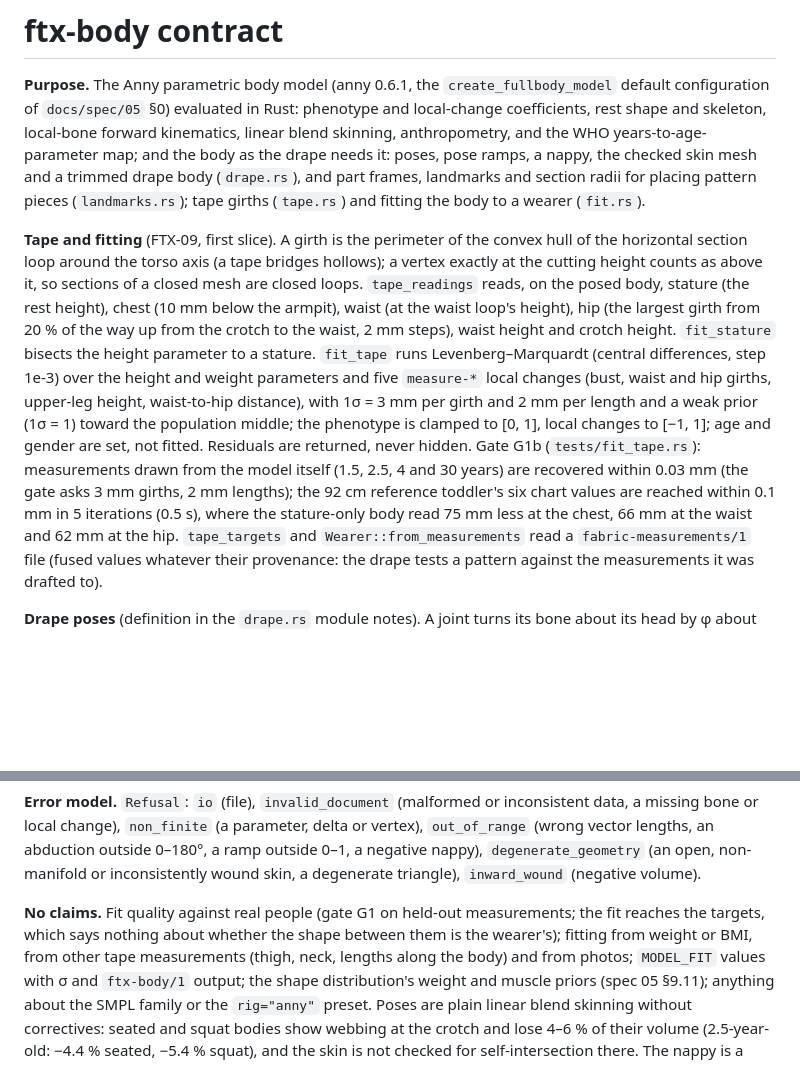
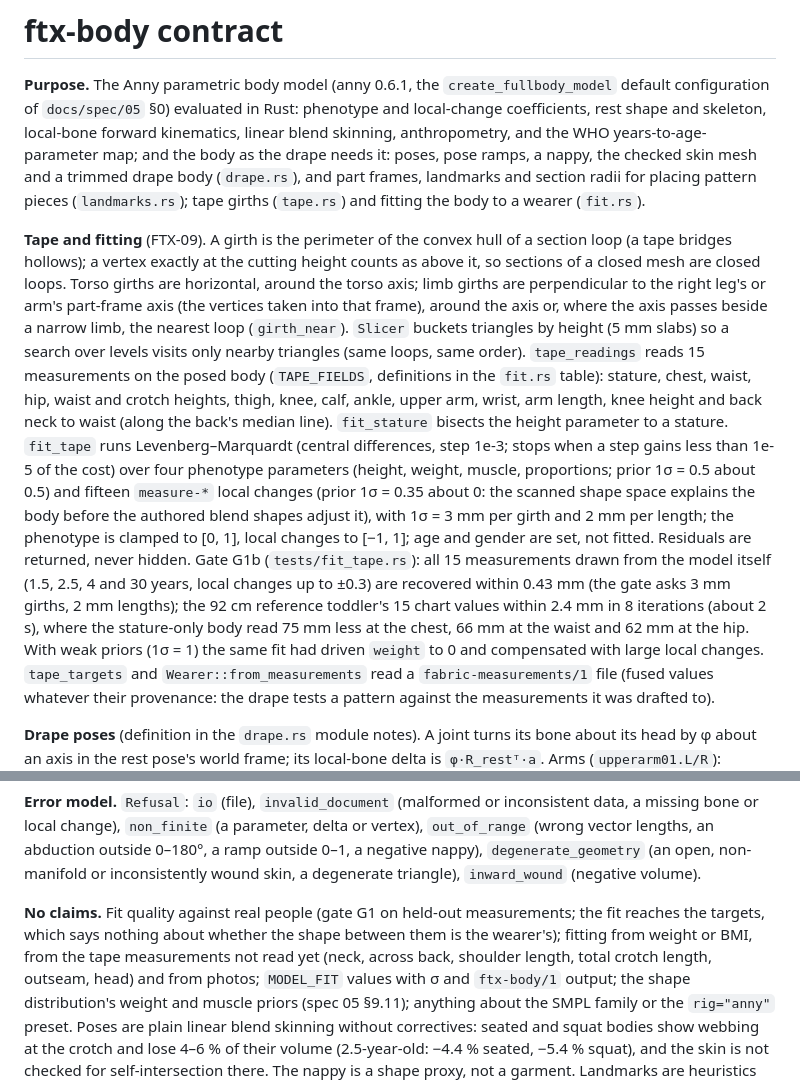
Before and after one commit to Dicklesworthstone/franken_textiles, a Markdown page: crates/ftx-body/CONTRACT.md, 2 parts joined by grey strips. Drawn GitHub-style; blank space fills up the shorter version.

```diff
--- a/crates/ftx-body/CONTRACT.md
+++ b/crates/ftx-body/CONTRACT.md
@@ -8,20 +8,26 @@ skin mesh and a trimmed drape body (`drape.rs`), and part frames, landmarks and
 placing pattern pieces (`landmarks.rs`); tape girths (`tape.rs`) and fitting the body to a wearer
 (`fit.rs`).
 
-**Tape and fitting** (FTX-09, first slice). A girth is the perimeter of the convex hull of the
-horizontal section loop around the torso axis (a tape bridges hollows); a vertex exactly at the cutting
-height counts as above it, so sections of a closed mesh are closed loops. `tape_readings` reads, on the
-posed body, stature (the rest height), chest (10 mm below the armpit), waist (at the waist loop's height),
-hip (the largest girth from 20 % of the way up from the crotch to the waist, 2 mm steps), waist height
-and crotch height. `fit_stature` bisects the height parameter to a stature. `fit_tape` runs
-Levenberg–Marquardt (central differences, step 1e-3) over the height and weight parameters and five
-`measure-*` local changes (bust, waist and hip girths, upper-leg height, waist-to-hip distance), with
-1σ = 3 mm per girth and 2 mm per length and a weak prior (1σ = 1) toward the population middle; the
-phenotype is clamped to [0, 1], local changes to [−1, 1]; age and gender are set, not fitted. Residuals
-are returned, never hidden. Gate G1b (`tests/fit_tape.rs`): measurements drawn from the model itself
-(1.5, 2.5, 4 and 30 years) are recovered within 0.03 mm (the gate asks 3 mm girths, 2 mm lengths);
-the 92 cm reference toddler's six chart values are reached within 0.1 mm in 5 iterations (0.5 s), where
-the stature-only body read 75 mm less at the chest, 66 mm at the waist and 62 mm at the hip.
+**Tape and fitting** (FTX-09). A girth is the perimeter of the convex hull of a section loop (a tape
+bridges hollows); a vertex exactly at the cutting height counts as above it, so sections of a closed
+mesh are closed loops. Torso girths are horizontal, around the torso axis; limb girths are perpendicular
+to the right leg's or arm's part-frame axis (the vertices taken into that frame), around the axis or,
+where the axis passes beside a narrow limb, the nearest loop (`girth_near`). `Slicer` buckets triangles
+by height (5 mm slabs) so a search over levels visits only nearby triangles (same loops, same order).
+`tape_readings` reads 15 measurements on the posed body (`TAPE_FIELDS`, definitions in the `fit.rs`
+table): stature, chest, waist, hip, waist and crotch heights, thigh, knee, calf, ankle, upper arm,
+wrist, arm length, knee height and back neck to waist (along the back's median line). `fit_stature`
+bisects the height parameter to a stature. `fit_tape` runs Levenberg–Marquardt (central differences,
+step 1e-3; stops when a step gains less than 1e-5 of the cost) over four phenotype parameters (height,
+weight, muscle, proportions; prior 1σ = 0.5 about 0.5) and fifteen `measure-*` local changes (prior
+1σ = 0.35 about 0: the scanned shape space explains the body before the authored blend shapes adjust
+it), with 1σ = 3 mm per girth and 2 mm per length; the phenotype is clamped to [0, 1], local changes to
+[−1, 1]; age and gender are set, not fitted. Residuals are returned, never hidden. Gate G1b
+(`tests/fit_tape.rs`): all 15 measurements drawn from the model itself (1.5, 2.5, 4 and 30 years, local
+changes up to ±0.3) are recovered within 0.43 mm (the gate asks 3 mm girths, 2 mm lengths); the 92 cm
+reference toddler's 15 chart values within 2.4 mm in 8 iterations (about 2 s), where the stature-only
+body read 75 mm less at the chest, 66 mm at the waist and 62 mm at the hip. With weak priors (1σ = 1)
+the same fit had driven `weight` to 0 and compensated with large local changes.
 `tape_targets` and `Wearer::from_measurements` read a `fabric-measurements/1` file (fused values
 whatever their provenance: the drape tests a pattern against the measurements it was drafted to).
 
@@ -88,7 +94,8 @@ non-manifold or inconsistently wound skin, a degenerate triangle), `inward_wound
 
 **No claims.** Fit quality against real people (gate G1 on held-out measurements; the fit reaches the
 targets, which says nothing about whether the shape between them is the wearer's); fitting from weight
-or BMI, from other tape measurements (thigh, neck, lengths along the body) and from photos; `MODEL_FIT`
+or BMI, from the tape measurements not read yet (neck, across back, shoulder length, total crotch
+length, outseam, head) and from photos; `MODEL_FIT`
 values with σ and `ftx-body/1` output; the shape distribution's
 weight and muscle priors (spec 05 §9.11); anything about the SMPL family or the `rig="anny"` preset.
 Poses are plain linear blend skinning without correctives: seated and squat bodies show webbing at the
```
Also changed, not shown: FEATURE_PARITY.md (+2 -2 lines), README.md (+3 -3 lines), docs/images/bolero-on-anny-92cm.jpg, docs/images/trousers-on-anny-92cm.jpg, 4 other files.
